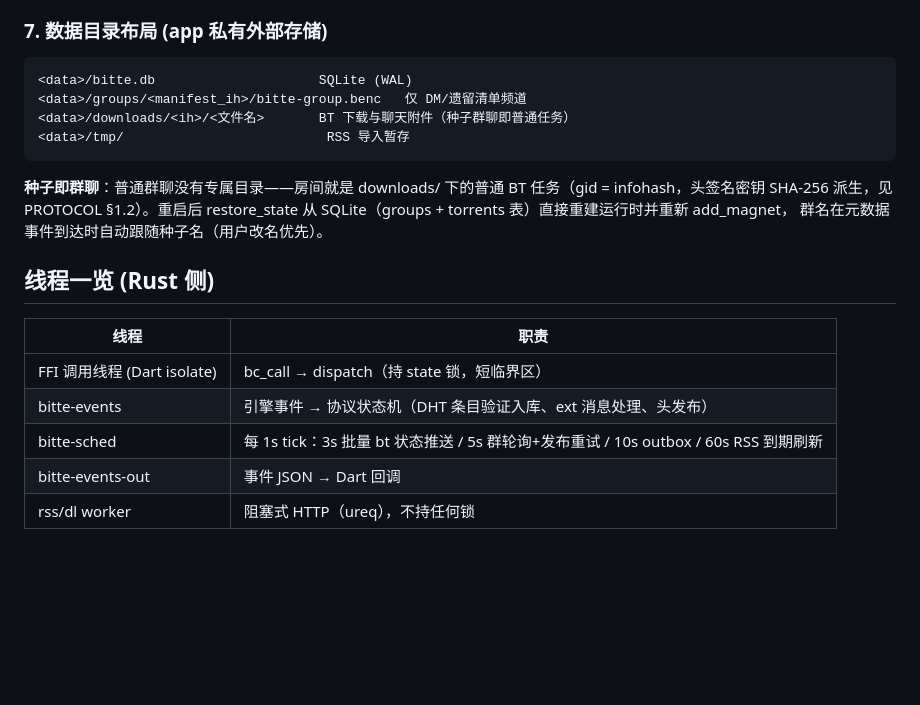
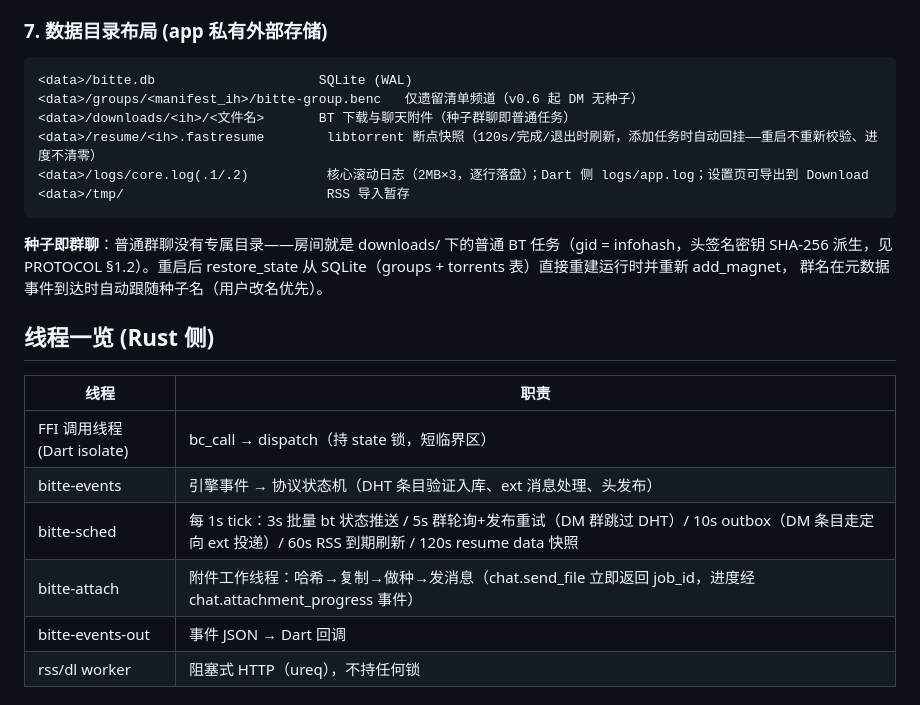
Before and after one commit to OrientCOMPASS/BitteChat, a Markdown page: docs/ARCHITECTURE.md, the part around the change. Rendered like a GitHub page; blank space fills up the shorter version.

````diff
--- a/docs/ARCHITECTURE.md
+++ b/docs/ARCHITECTURE.md
@@ -75,8 +75,10 @@ Dart↔Rust 只走两条通道：`bc_call(method, json) -> json`（同步，命
 ### 7. 数据目录布局 (app 私有外部存储)
 ```
 <data>/bitte.db                     SQLite (WAL)
-<data>/groups/<manifest_ih>/bitte-group.benc   仅 DM/遗留清单频道
+<data>/groups/<manifest_ih>/bitte-group.benc   仅遗留清单频道（v0.6 起 DM 无种子）
 <data>/downloads/<ih>/<文件名>       BT 下载与聊天附件（种子群聊即普通任务）
+<data>/resume/<ih>.fastresume        libtorrent 断点快照（120s/完成/退出时刷新，添加任务时自动回挂——重启不重新校验、进度不清零）
+<data>/logs/core.log(.1/.2)          核心滚动日志（2MB×3，逐行落盘）；Dart 侧 logs/app.log；设置页可导出到 Download
 <data>/tmp/                          RSS 导入暂存
 ```
 **种子即群聊**：普通群聊没有专属目录——房间就是 downloads/<infohash> 下的普通 BT
@@ -90,7 +92,8 @@ restore_state 从 SQLite（groups + torrents 表）直接重建运行时并重
 |------|------|
 | FFI 调用线程 (Dart isolate) | bc_call → dispatch（持 state 锁，短临界区） |
 | bitte-events | 引擎事件 → 协议状态机（DHT 条目验证入库、ext 消息处理、头发布） |
-| bitte-sched | 每 1s tick：3s 批量 bt 状态推送 / 5s 群轮询+发布重试 / 10s outbox / 60s RSS 到期刷新 |
+| bitte-sched | 每 1s tick：3s 批量 bt 状态推送 / 5s 群轮询+发布重试（DM 群跳过 DHT）/ 10s outbox（DM 条目走定向 ext 投递）/ 60s RSS 到期刷新 / 120s resume data 快照 |
+| bitte-attach | 附件工作线程：哈希→复制→做种→发消息（chat.send_file 立即返回 job_id，进度经 chat.attachment_progress 事件） |
 | bitte-events-out | 事件 JSON → Dart 回调 |
 | rss/dl worker | 阻塞式 HTTP（ureq），不持任何锁 |
 
````
Also changed, not shown: docs/PROTOCOL.md (+70 -33 lines).
